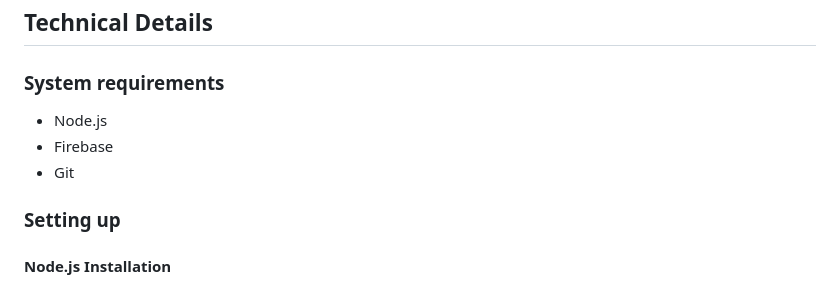
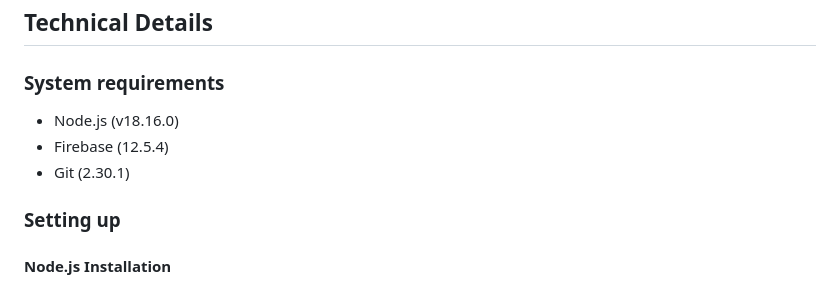
Before and after one commit to 7angel4/planimation-website, a Markdown page: README.md, the part around the change. Drawn GitHub-style.

Commit message:
Added version of tools used

```diff
--- a/README.md
+++ b/README.md
@@ -41,9 +41,9 @@ Planiwiki serves as an extension to the [Planimation Documentation Page](https:/
 
 ## Technical Details
 ### System requirements
-- Node.js
-- Firebase
-- Git
+- Node.js (v18.16.0)
+- Firebase (12.5.4)
+- Git (2.30.1)
 
 ### Setting up
 
```
